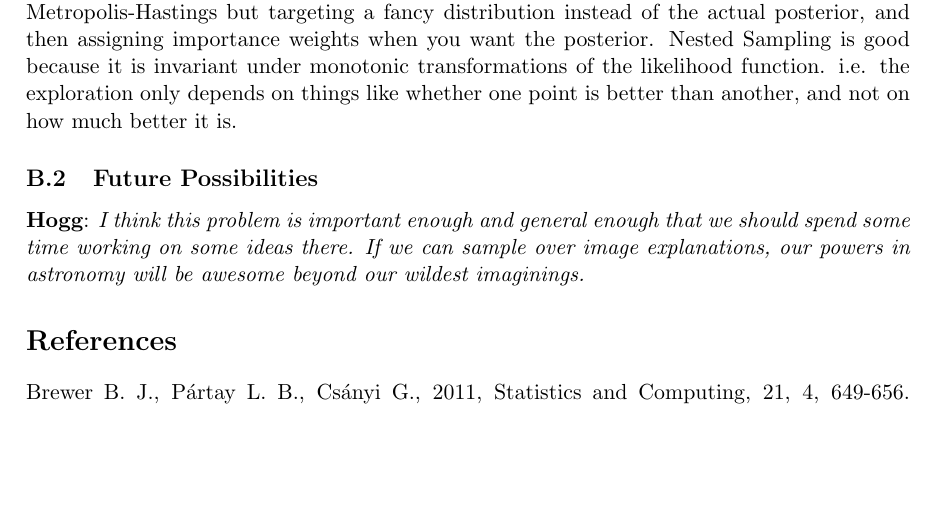
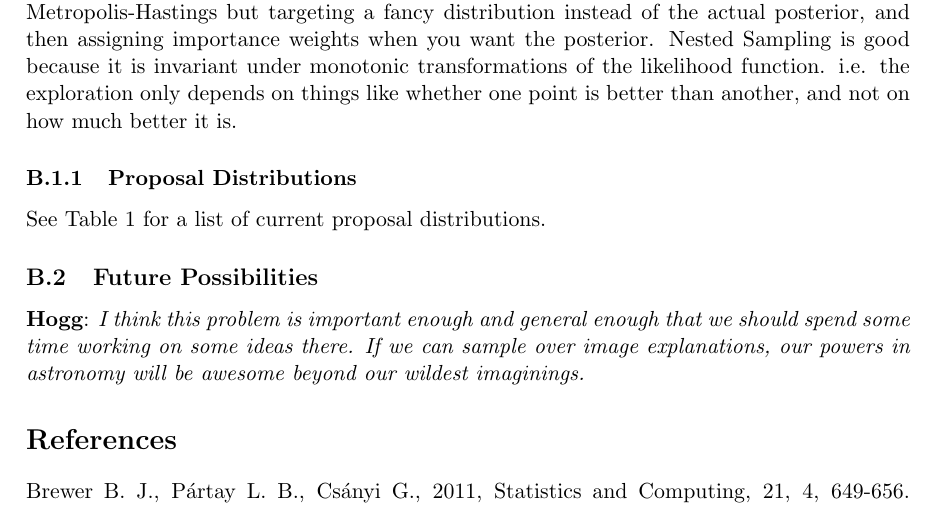
Before and after one commit to dfm/Star-Field, a LaTeX document (paper/ms.tex): part of page 3 of 3, cut so that both start at the same text, the shorter picture padded with empty space. Compiled offline with pdfLaTeX.

Commit message:
Slight rearrangement of appendix sections

```diff
--- a/paper/ms.tex
+++ b/paper/ms.tex
@@ -113,6 +113,8 @@ Nested Sampling is good because it is invariant under monotonic transformations
 of the likelihood function. i.e. the exploration only depends on things like
 whether one point is better than another, and not on how much better it is.
 
+\subsubsection{Proposal Distributions}
+
 \begin{table}
 \begin{center}
 \begin{tabular}{c|c|c}
@@ -141,6 +143,6 @@ are of order $10^{-6}$ times the prior width.}
 \end{table}
 
-
+See Table~\ref{proposals} for a list of current proposal distributions.
 
 \subsection{Future Possibilities}
 {\bf Hogg}: {\it I think this problem is important enough and general enough
```
Also changed, not shown: paper/ms.tex (2 more changed lines).
